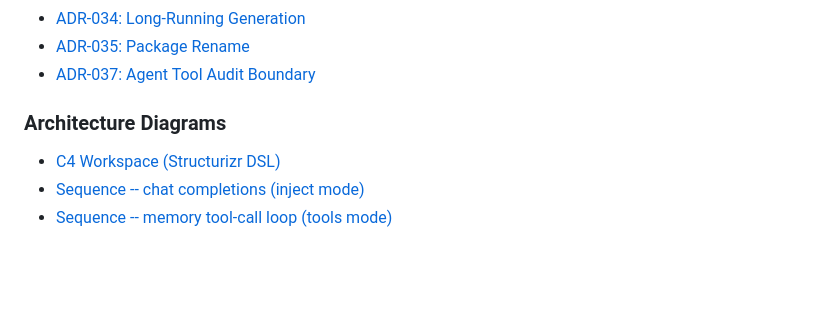
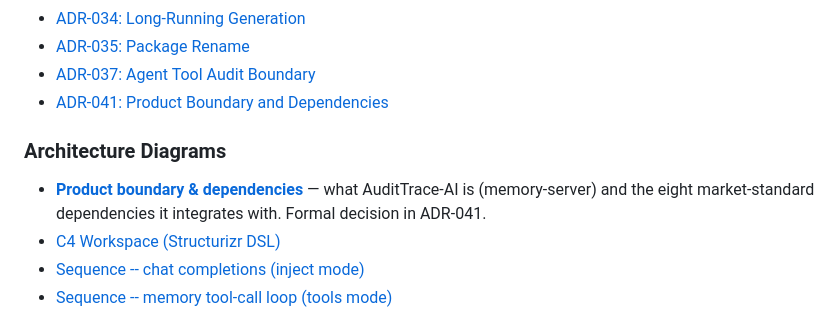
Before and after one commit to lfdesousa/AuditTrace-AI, a Markdown page: README.md, the part around the change. Rendered like a GitHub page; blank space fills up the shorter version.

```diff
--- a/README.md
+++ b/README.md
@@ -523,9 +523,11 @@ the filter match count *for the caller*.
 - [ADR-034: Long-Running Generation](docs/ADR-034-long-running-generation.md)
 - [ADR-035: Package Rename](docs/ADR-035-package-rename.md)
 - [ADR-037: Agent Tool Audit Boundary](docs/ADR-037-agent-tool-audit-boundary.md)
+- [ADR-041: Product Boundary and Dependencies](docs/ADR-041-product-boundary-and-dependencies.md)
 
 ### Architecture Diagrams
 
+- [**Product boundary & dependencies**](docs/architecture/product-and-dependencies.md) — what AuditTrace-AI is (memory-server) and the eight market-standard dependencies it integrates with. Formal decision in ADR-041.
 - [C4 Workspace (Structurizr DSL)](docs/architecture/workspace.dsl)
 - [Sequence -- chat completions (inject mode)](docs/architecture/sequence-chat-completions.md)
 - [Sequence -- memory tool-call loop (tools mode)](docs/architecture/sequence-memory-tool-call.md)
```
Also changed, not shown: docs/ADR-041-product-boundary-and-dependencies.md (added, +101 -0 lines), docs/architecture/product-and-dependencies.md (added, +230 -0 lines).
